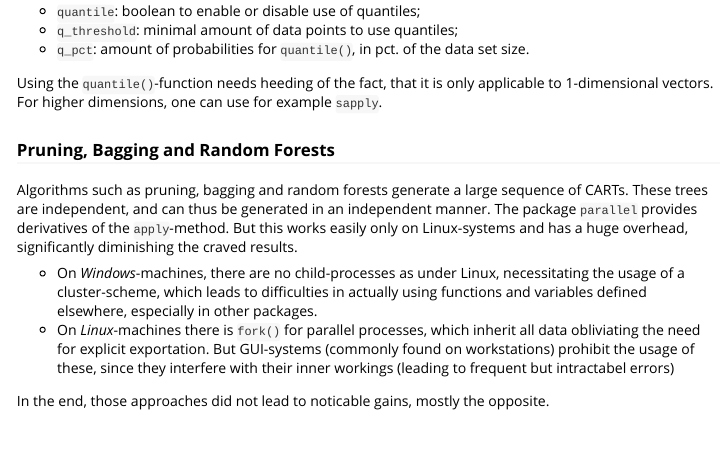
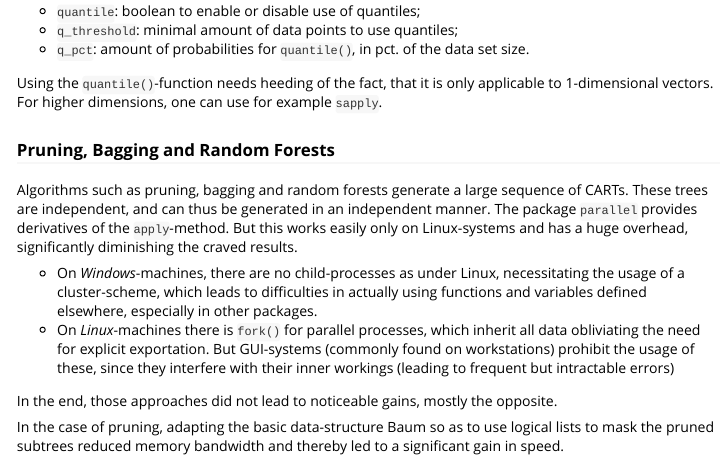
Before and after one commit to fvanmaele/obstgarten, an R Markdown document (vignettes/overview.Rmd): the page in a window 1100 px wide, from 5120 px down. Rendered offline with R 4.5, knitr and Pandoc, with nearby package versions; code that draws random numbers runs with fixed seeds of ours; some code elsewhere in the file could not run offline.

Commit message:
and more vignette

```diff
--- a/vignettes/overview.Rmd
+++ b/vignettes/overview.Rmd
@@ -199,6 +199,8 @@ Using the `quantile()`-function needs heeding of the fact, that it is only appli
 Algorithms such as pruning, bagging and random forests generate a large sequence of CARTs. These trees are independent, and can thus be generated in an independent manner. The package `parallel` provides derivatives of the `apply`-method.  But this works easily only on Linux-systems and has a huge overhead, significantly diminishing the craved results.
 
 * On *Windows*-machines, there are no child-processes as under Linux, necessitating the usage of a cluster-scheme, which leads to difficulties in actually using functions and variables defined elsewhere, especially in other packages.
-* On *Linux*-machines there is `fork()` for parallel processes, which inherit all data obliviating the need for explicit exportation. But GUI-systems (commonly found on workstations) prohibit the usage of these, since they interfere with their inner workings (leading to frequent but intractabel errors)
+* On *Linux*-machines there is `fork()` for parallel processes, which inherit all data obliviating the need for explicit exportation. But GUI-systems (commonly found on workstations) prohibit the usage of these, since they interfere with their inner workings (leading to frequent but intractable errors)
 
-In the end, those approaches did not lead to noticable gains, mostly the opposite.
+In the end, those approaches did not lead to noticeable gains, mostly the opposite.
+
+In the case of pruning, adapting the basic data-structure Baum so as to use logical lists to mask the pruned subtrees reduced memory bandwidth and thereby led to a significant gain in speed.
```
